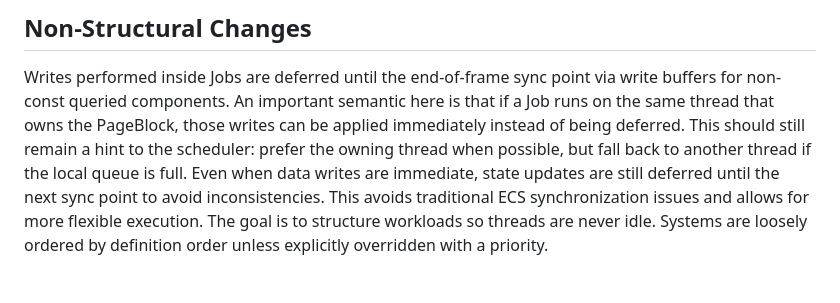
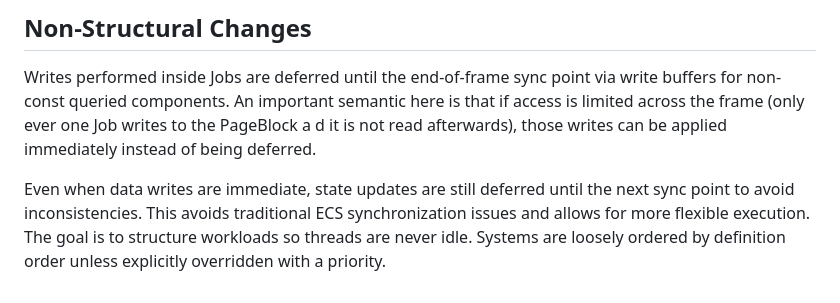
Before and after one commit to cfranssens/Carbon, a Markdown page: README.md, the part around the change. Drawn GitHub-style.

Commit message:
Fixed a misworded item in the ReadMe
Clarify write behavior for Jobs accessing PageBlock.

```diff
--- a/README.md
+++ b/README.md
@@ -36,6 +36,7 @@ As a result, cross-thread structural changes are always delayed by at least one
 
 ## Non-Structural Changes
 Writes performed inside Jobs are deferred until the end-of-frame sync point via write buffers for non-const queried components.
-An important semantic here is that if a Job runs on the same thread that owns the PageBlock, those writes can be applied immediately instead of being deferred. This should still remain a hint to the scheduler: prefer the owning thread when possible, but fall back to another thread if the local queue is full.
+An important semantic here is that if access is limited across the frame (only ever one Job writes to the PageBlock a d it is not read afterwards), those writes can be applied immediately instead of being deferred.
+
 Even when data writes are immediate, state updates are still deferred until the next sync point to avoid inconsistencies. This avoids traditional ECS synchronization issues and allows for more flexible execution. The goal is to structure workloads so threads are never idle.
 Systems are loosely ordered by definition order unless explicitly overridden with a priority.
```
